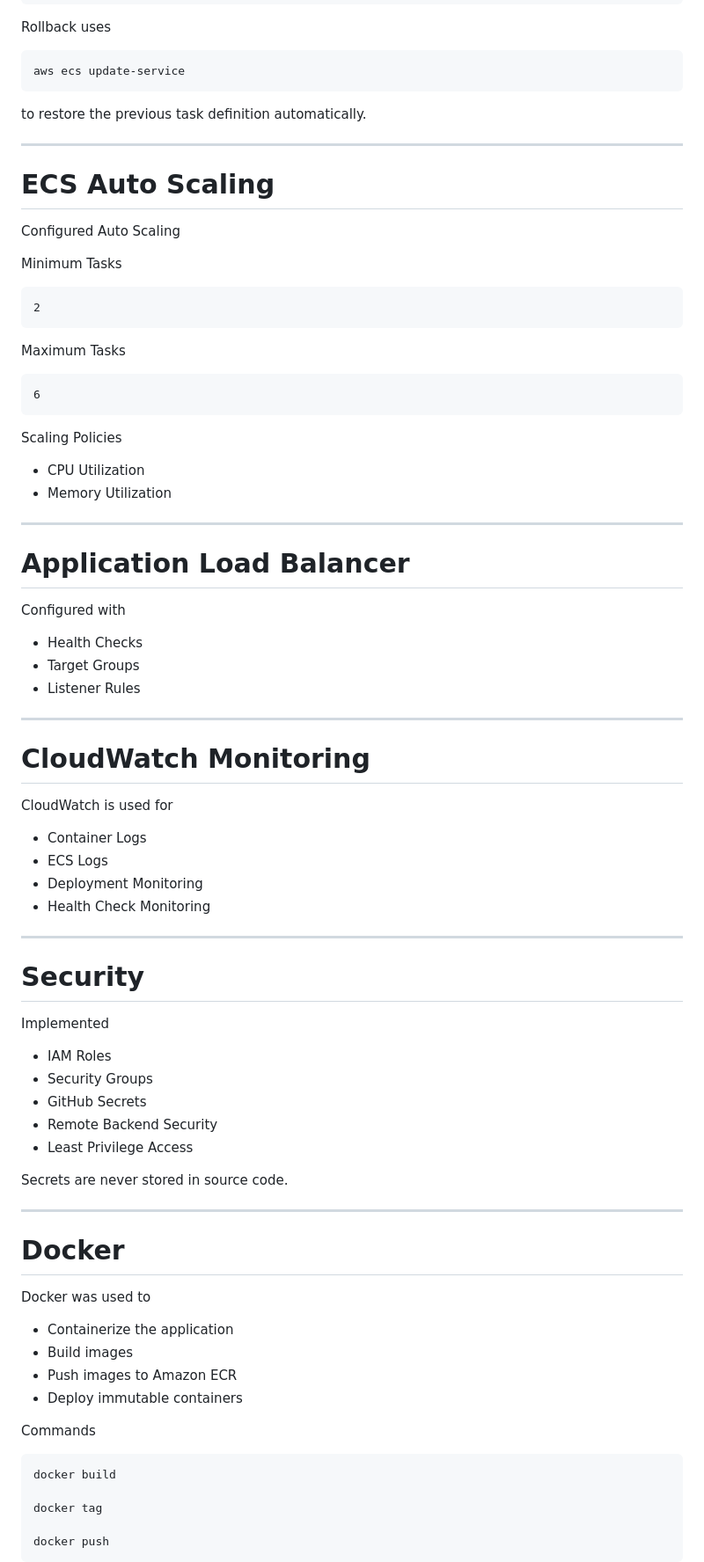
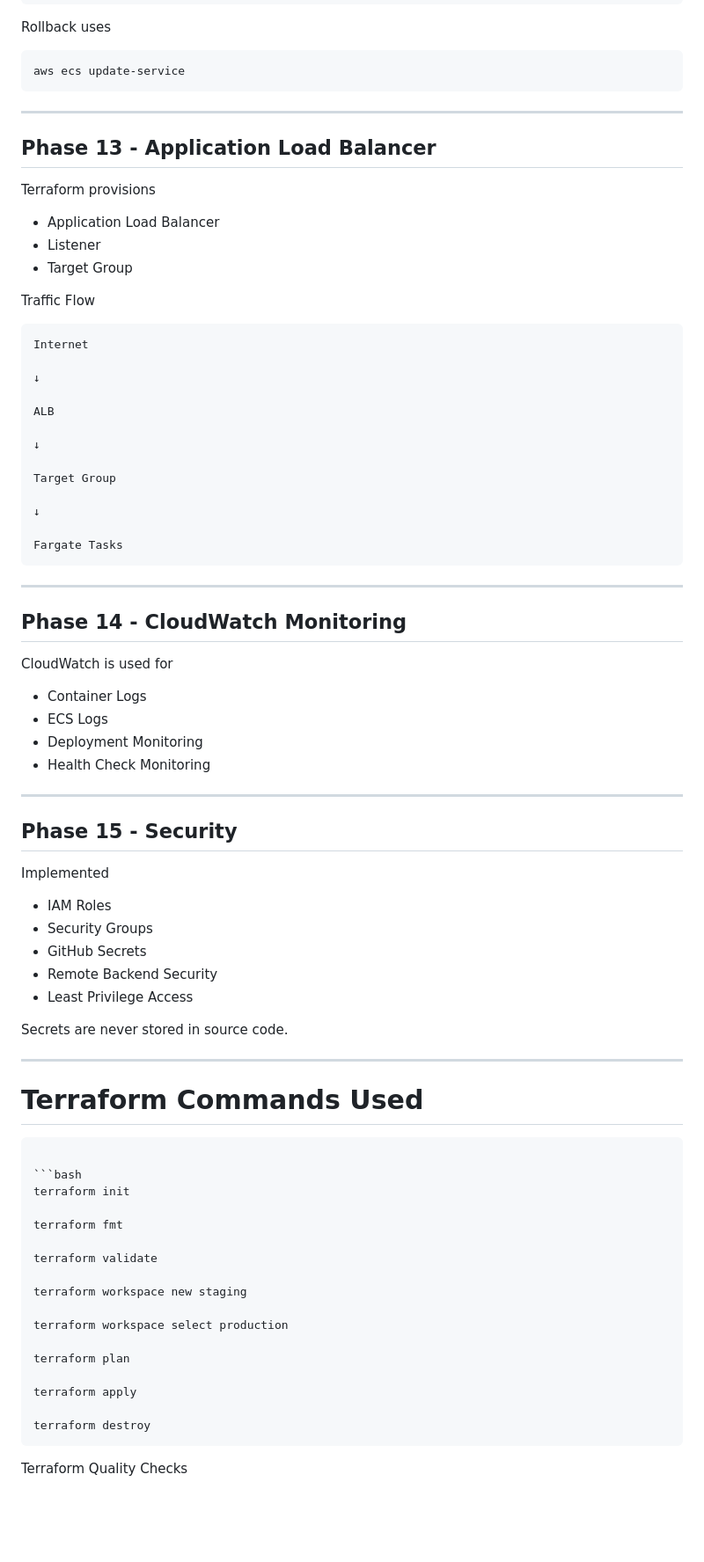
Before and after one commit to aakashrsethi39/infra-as-code-pipeline, a Markdown page: README.md, the part around one of its changes. Shown at 88% size. GitHub-like rendering; blank space fills up the shorter version.

````diff
--- a/README.md
+++ b/README.md
@@ -577,45 +508,35 @@ Rollback uses
 ```bash
 aws ecs update-service
 ```
+---
 
-to restore the previous task definition automatically.
+## Phase 13 - Application Load Balancer
+
+Terraform provisions
+- Application Load Balancer
+- Listener
+- Target Group
+
+Traffic Flow
+```bash
+Internet
+
+↓
+
+ALB
+
+↓
+
+Target Group
+
+↓
+
+Fargate Tasks
+```
 
 ---
 
-# ECS Auto Scaling
-
-Configured Auto Scaling
-
-Minimum Tasks
-
-```
-2
-```
-
-Maximum Tasks
-
-```
-6
-```
-
-Scaling Policies
-
-- CPU Utilization
-- Memory Utilization
-
----
-
-# Application Load Balancer
-
-Configured with
-
-- Health Checks
-- Target Groups
-- Listener Rules
-
----
-
-# CloudWatch Monitoring
+## Phase 14 - CloudWatch Monitoring
 
 CloudWatch is used for
 
@@ -626,7 +547,7 @@ CloudWatch is used for
 
 ---
 
-# Security
+## Phase 15 - Security
 
 Implemented
 
@@ -639,21 +560,26 @@ Implemented
 Secrets are never stored in source code.
 
 ---
-
-# Docker
-
-Docker was used to
-
-- Containerize the application
-- Build images
-- Push images to Amazon ECR
-- Deploy immutable containers
-
-Commands
+# Terraform Commands Used
+```
 
 ```bash
-docker build
+terraform init
 
-docker tag
+terraform fmt
 
-docker push
+terraform validate
+
+terraform workspace new staging
+
+terraform workspace select production
+
+terraform plan
+
+terraform apply
+
+terraform destroy
+```
+
+Terraform Quality Checks
+
````
Also changed, not shown: other parts of README.md (+207 -298 lines).
